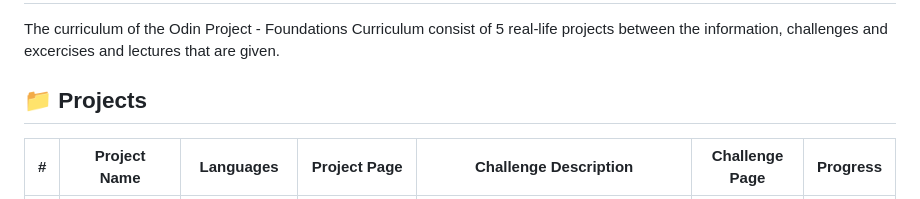
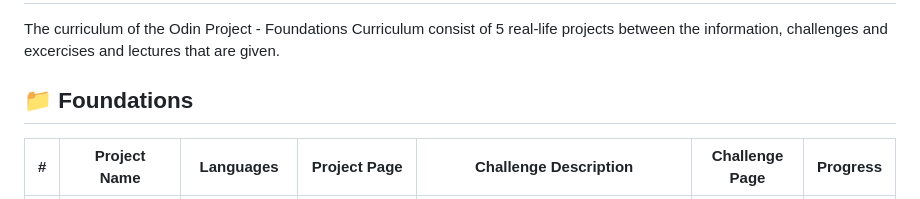
Before and after one commit to PastelPrism/the-odin-project, a Markdown page: README.md, the part around one of its changes. Drawn GitHub-style.

```diff
--- a/README.md
+++ b/README.md
@@ -16,7 +16,7 @@ And this projectfolder is a big part of that challenge as this is the main proje
 
 The curriculum of the Odin Project - Foundations Curriculum consist of 5 real-life projects between the information, challenges and excercises and lectures that are given.
 
-## 📁 Projects
+## 📁 Foundations
 
 | # | Project Name   | Languages    | Project Page | Challenge Description                | Challenge Page | Progress |
 |---|---------------|--------------|--------------|--------------------------------------|----------------|----------|
```
Also changed, not shown: other parts of README.md (+0 -1 lines).
